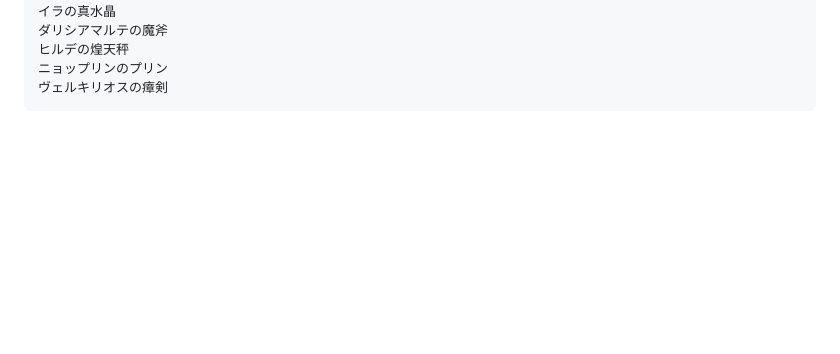
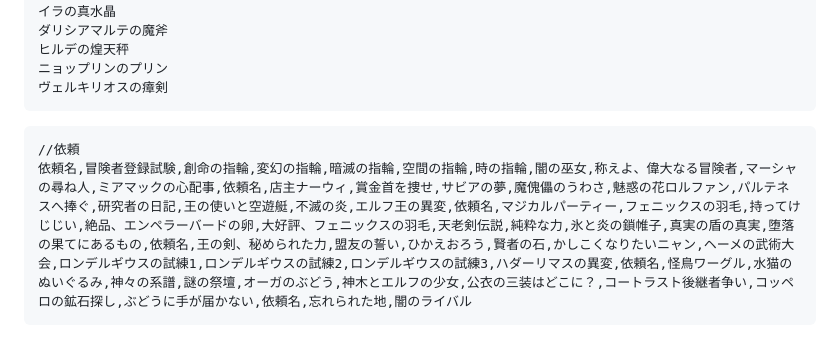
Before and after one commit to hashsan/autoSummon, a Markdown page: README.md, the part around the change. Rendered like a GitHub page; blank space fills up the shorter version.

````diff
--- a/README.md
+++ b/README.md
@@ -162,3 +162,8 @@ make random story
 ニョップリンのプリン
 ヴェルキリオスの瘴剣
 ```
+
+```
+//依頼
+依頼名,冒険者登録試験,創命の指輪,変幻の指輪,暗滅の指輪,空間の指輪,時の指輪,闇の巫女,称えよ、偉大なる冒険者,マーシャの尋ね人,ミアマックの心配事,依頼名,店主ナーウィ,賞金首を捜せ,サビアの夢,魔傀儡のうわさ,魅惑の花ロルファン,パルテネスへ捧ぐ,研究者の日記,王の使いと空遊艇,不滅の炎,エルフ王の異変,依頼名,マジカルパーティー,フェニックスの羽毛,持ってけじじい,絶品、エンペラーバードの卵,大好評、フェニックスの羽毛,天老剣伝説,純粋な力,氷と炎の鎖帷子,真実の盾の真実,堕落の果てにあるもの,依頼名,王の剣、秘められた力,盟友の誓い,ひかえおろう,賢者の石,かしこくなりたいニャン,ヘーメの武術大会,ロンデルギウスの試練1,ロンデルギウスの試練2,ロンデルギウスの試練3,ハダーリマスの異変,依頼名,怪鳥ワーグル,水猫のぬいぐるみ,神々の系譜,謎の祭壇,オーガのぶどう,神木とエルフの少女,公衣の三装はどこに？,コートラスト後継者争い,コッペロの鉱石探し,ぶどうに手が届かない,依頼名,忘れられた地,闇のライバル
+```
````
